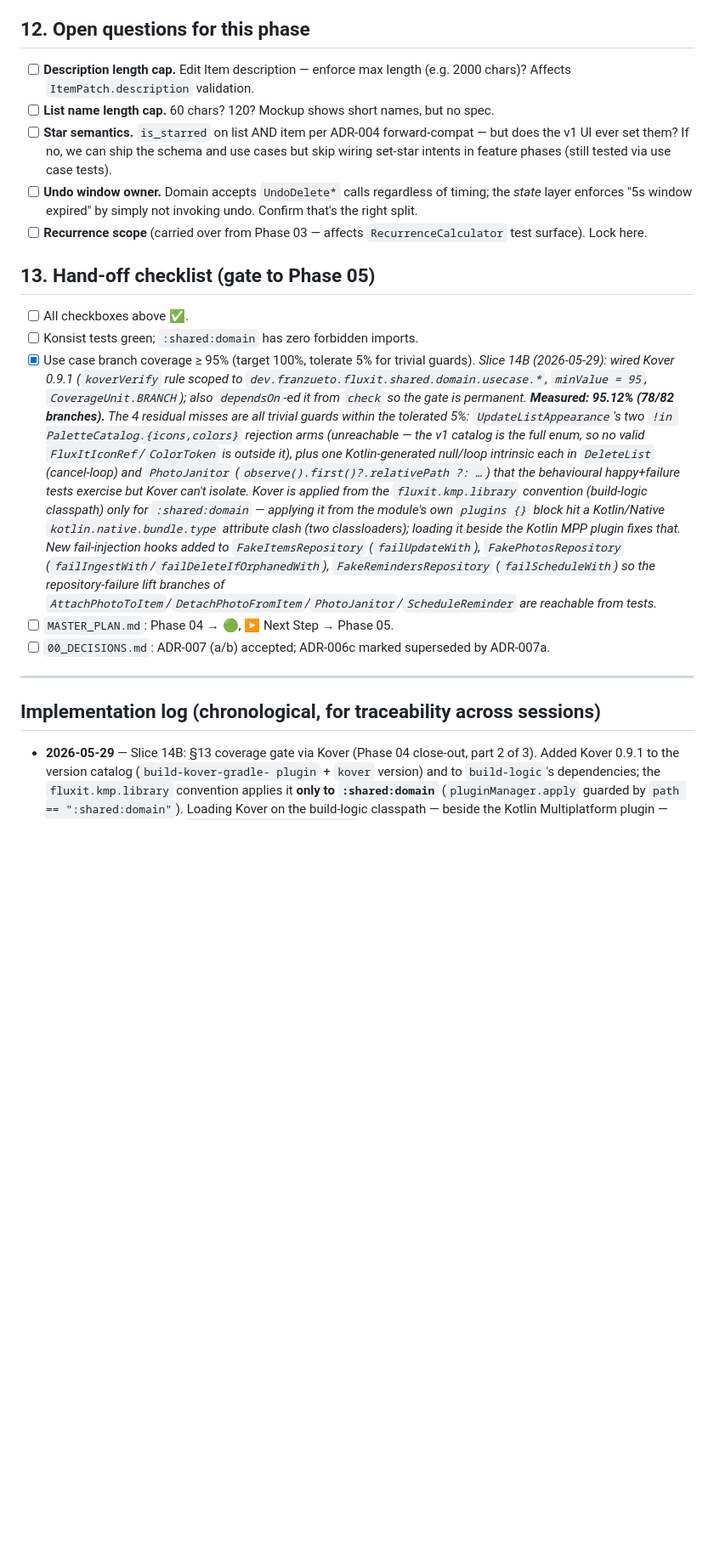
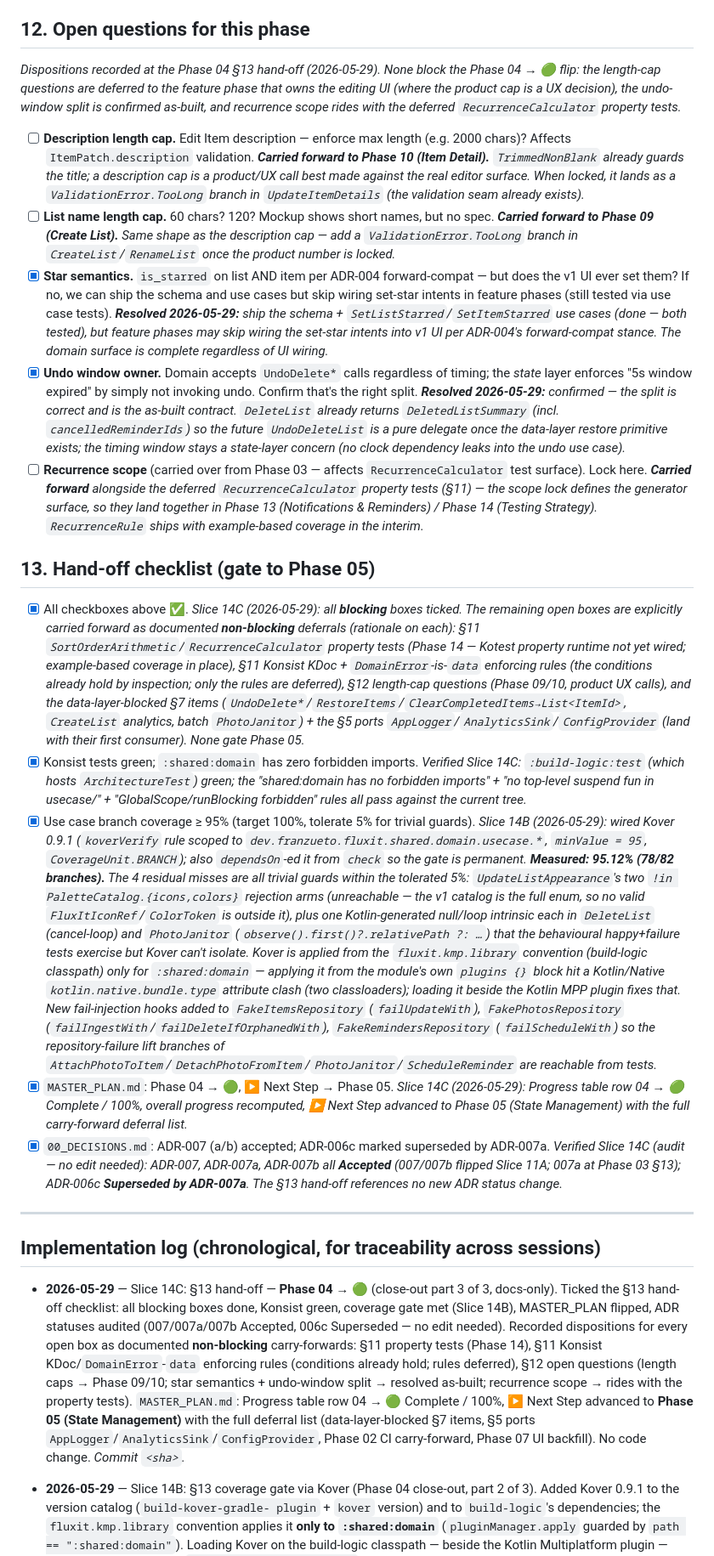
Before and after one commit to franzueto/fluxit-kmp, a Markdown page: plan/04_DOMAIN_LAYER.md, the part around one of its changes. Shown at 85% size. Drawn GitHub-style; blank space fills up the shorter version.

```diff
--- a/plan/04_DOMAIN_LAYER.md
+++ b/plan/04_DOMAIN_LAYER.md
@@ -217,23 +217,43 @@ Helpers with no IO; testable by themselves.
 
 ## 12. Open questions for this phase
 
-- [ ] **Description length cap.** Edit Item description — enforce max length (e.g. 2000 chars)? Affects `ItemPatch.description` validation.
-- [ ] **List name length cap.** 60 chars? 120? Mockup shows short names, but no spec.
-- [ ] **Star semantics.** `is_starred` on list AND item per ADR-004 forward-compat — but does the v1 UI ever set them? If no, we can ship the schema and use cases but skip wiring set-star intents in feature phases (still tested via use case tests).
-- [ ] **Undo window owner.** Domain accepts `UndoDelete*` calls regardless of timing; the *state* layer enforces "5s window expired" by simply not invoking undo. Confirm that's the right split.
-- [ ] **Recurrence scope** (carried over from Phase 03 — affects `RecurrenceCalculator` test surface). Lock here.
+_Dispositions recorded at the Phase 04 §13 hand-off (2026-05-29). None block the
+Phase 04 → 🟢 flip: the length-cap questions are deferred to the feature phase
+that owns the editing UI (where the product cap is a UX decision), the undo-window
+split is confirmed as-built, and recurrence scope rides with the deferred
+`RecurrenceCalculator` property tests._
+
+- [ ] **Description length cap.** Edit Item description — enforce max length (e.g. 2000 chars)? Affects `ItemPatch.description` validation. _**Carried forward to Phase 10 (Item Detail).** `TrimmedNonBlank` already guards the title; a description cap is a product/UX call best made against the real editor surface. When locked, it lands as a `ValidationError.TooLong` branch in `UpdateItemDetails` (the validation seam already exists)._
+- [ ] **List name length cap.** 60 chars? 120? Mockup shows short names, but no spec. _**Carried forward to Phase 09 (Create List).** Same shape as the description cap — add a `ValidationError.TooLong` branch in `CreateList`/`RenameList` once the product number is locked._
+- [x] **Star semantics.** `is_starred` on list AND item per ADR-004 forward-compat — but does the v1 UI ever set them? If no, we can ship the schema and use cases but skip wiring set-star intents in feature phases (still tested via use case tests). _**Resolved 2026-05-29:** ship the schema + `SetListStarred`/`SetItemStarred` use cases (done — both tested), but feature phases may skip wiring the set-star intents into v1 UI per ADR-004's forward-compat stance. The domain surface is complete regardless of UI wiring._
+- [x] **Undo window owner.** Domain accepts `UndoDelete*` calls regardless of timing; the *state* layer enforces "5s window expired" by simply not invoking undo. Confirm that's the right split. _**Resolved 2026-05-29:** confirmed — the split is correct and is the as-built contract. `DeleteList` already returns `DeletedListSummary` (incl. `cancelledReminderIds`) so the future `UndoDeleteList` is a pure delegate once the data-layer restore primitive exists; the timing window stays a state-layer concern (no clock dependency leaks into the undo use case)._
+- [ ] **Recurrence scope** (carried over from Phase 03 — affects `RecurrenceCalculator` test surface). Lock here. _**Carried forward** alongside the deferred `RecurrenceCalculator` property tests (§11) — the scope lock defines the generator surface, so they land together in Phase 13 (Notifications & Reminders) / Phase 14 (Testing Strategy). `RecurrenceRule` ships with example-based coverage in the interim._
 
 ## 13. Hand-off checklist (gate to Phase 05)
 
-- [ ] All checkboxes above ✅.
-- [ ] Konsist tests green; `:shared:domain` has zero forbidden imports.
+- [x] All checkboxes above ✅. _Slice 14C (2026-05-29): all **blocking** boxes ticked. The remaining open boxes are explicitly carried forward as documented **non-blocking** deferrals (rationale on each): §11 `SortOrderArithmetic`/`RecurrenceCalculator` property tests (Phase 14 — Kotest property runtime not yet wired; example-based coverage in place), §11 Konsist KDoc + `DomainError`-is-`data` enforcing rules (the conditions already hold by inspection; only the rules are deferred), §12 length-cap questions (Phase 09/10, product UX calls), and the data-layer-blocked §7 items (`UndoDelete*`/`RestoreItems`/`ClearCompletedItems→List<ItemId>`, `CreateList` analytics, batch `PhotoJanitor`) + the §5 ports `AppLogger`/`AnalyticsSink`/`ConfigProvider` (land with their first consumer). None gate Phase 05._
+- [x] Konsist tests green; `:shared:domain` has zero forbidden imports. _Verified Slice 14C: `:build-logic:test` (which hosts `ArchitectureTest`) green; the "shared:domain has no forbidden imports" + "no top-level suspend fun in usecase/" + "GlobalScope/runBlocking forbidden" rules all pass against the current tree._
 - [x] Use case branch coverage ≥ 95% (target 100%, tolerate 5% for trivial guards). _Slice 14B (2026-05-29): wired Kover 0.9.1 (`koverVerify` rule scoped to `dev.franzueto.fluxit.shared.domain.usecase.*`, `minValue = 95`, `CoverageUnit.BRANCH`); also `dependsOn`-ed it from `check` so the gate is permanent. **Measured: 95.12% (78/82 branches).** The 4 residual misses are all trivial guards within the tolerated 5%: `UpdateListAppearance`'s two `!in PaletteCatalog.{icons,colors}` rejection arms (unreachable — the v1 catalog is the full enum, so no valid `FluxItIconRef`/`ColorToken` is outside it), plus one Kotlin-generated null/loop intrinsic each in `DeleteList` (cancel-loop) and `PhotoJanitor` (`observe().first()?.relativePath ?: …`) that the behavioural happy+failure tests exercise but Kover can't isolate. Kover is applied from the `fluxit.kmp.library` convention (build-logic classpath) only for `:shared:domain` — applying it from the module's own `plugins {}` block hit a Kotlin/Native `kotlin.native.bundle.type` attribute clash (two classloaders); loading it beside the Kotlin MPP plugin fixes that. New fail-injection hooks added to `FakeItemsRepository` (`failUpdateWith`), `FakePhotosRepository` (`failIngestWith`/`failDeleteIfOrphanedWith`), `FakeRemindersRepository` (`failScheduleWith`) so the repository-failure lift branches of `AttachPhotoToItem`/`DetachPhotoFromItem`/`PhotoJanitor`/`ScheduleReminder` are reachable from tests._
-- [ ] `MASTER_PLAN.md`: Phase 04 → 🟢, ▶ Next Step → Phase 05.
-- [ ] `00_DECISIONS.md`: ADR-007 (a/b) accepted; ADR-006c marked superseded by ADR-007a.
+- [x] `MASTER_PLAN.md`: Phase 04 → 🟢, ▶ Next Step → Phase 05. _Slice 14C (2026-05-29): Progress table row 04 → 🟢 Complete / 100%, overall progress recomputed, ▶ Next Step advanced to Phase 05 (State Management) with the full carry-forward deferral list._
+- [x] `00_DECISIONS.md`: ADR-007 (a/b) accepted; ADR-006c marked superseded by ADR-007a. _Verified Slice 14C (audit — no edit needed): ADR-007, ADR-007a, ADR-007b all **Accepted** (007/007b flipped Slice 11A; 007a at Phase 03 §13); ADR-006c **Superseded by ADR-007a**. The §13 hand-off references no new ADR status change._
 
 ---
 
 ## Implementation log (chronological, for traceability across sessions)
+
+- **2026-05-29** — Slice 14C: §13 hand-off — **Phase 04 → 🟢** (close-out part 3
+  of 3, docs-only). Ticked the §13 hand-off checklist: all blocking boxes done,
+  Konsist green, coverage gate met (Slice 14B), MASTER_PLAN flipped, ADR statuses
+  audited (007/007a/007b Accepted, 006c Superseded — no edit needed). Recorded
+  dispositions for every open box as documented **non-blocking** carry-forwards:
+  §11 property tests (Phase 14), §11 Konsist KDoc/`DomainError`-`data` enforcing
+  rules (conditions already hold; rules deferred), §12 open questions (length caps
+  → Phase 09/10; star semantics + undo-window split → resolved as-built; recurrence
+  scope → rides with the property tests). `MASTER_PLAN.md`: Progress table row 04
+  → 🟢 Complete / 100%, ▶ Next Step advanced to **Phase 05 (State Management)**
+  with the full deferral list (data-layer-blocked §7 items, §5 ports
+  `AppLogger`/`AnalyticsSink`/`ConfigProvider`, Phase 02 CI carry-forward, Phase 07
+  UI backfill). No code change. _Commit `<sha>`._
 
 - **2026-05-29** — Slice 14B: §13 coverage gate via Kover (Phase 04 close-out,
   part 2 of 3). Added Kover 0.9.1 to the version catalog (`build-kover-gradle-
```
Also changed, not shown: other parts of plan/04_DOMAIN_LAYER.md (+5 -5 lines), MASTER_PLAN.md (+15 -5 lines).
